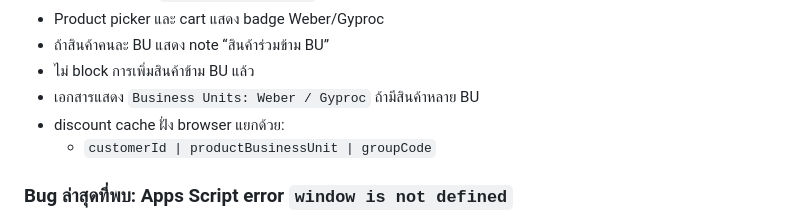
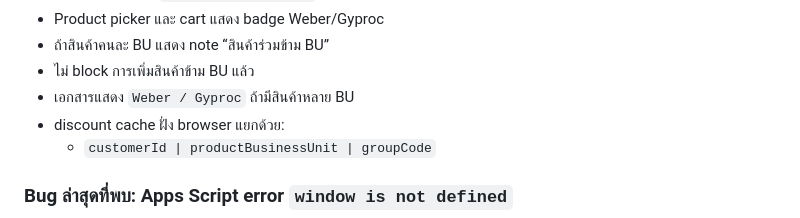
Before and after one commit to nithitsaraarm-sudo/saint-gobain-sales-system, a Markdown page: WORK_HISTORY.md, the part around the change. Drawn GitHub-style.

Commit message:
docs: update work history for Cross-BU quotation

```diff
--- a/WORK_HISTORY.md
+++ b/WORK_HISTORY.md
@@ -199,7 +199,7 @@
 - Product picker และ cart แสดง badge Weber/Gyproc
 - ถ้าสินค้าคนละ BU แสดง note “สินค้าร่วมข้าม BU”
 - ไม่ block การเพิ่มสินค้าข้าม BU แล้ว
-- เอกสารแสดง `Business Units: Weber / Gyproc` ถ้ามีสินค้าหลาย BU
+- เอกสารแสดง `Weber / Gyproc` ถ้ามีสินค้าหลาย BU
 - discount cache ฝั่ง browser แยกด้วย:
   - `customerId | productBusinessUnit | groupCode`
 
```
